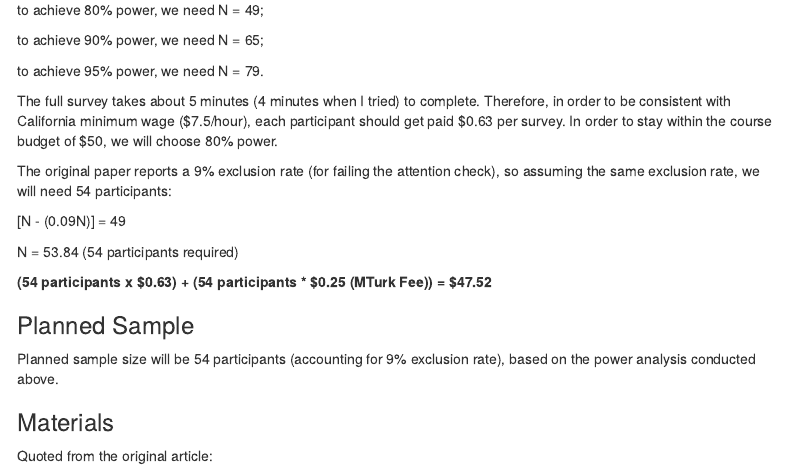
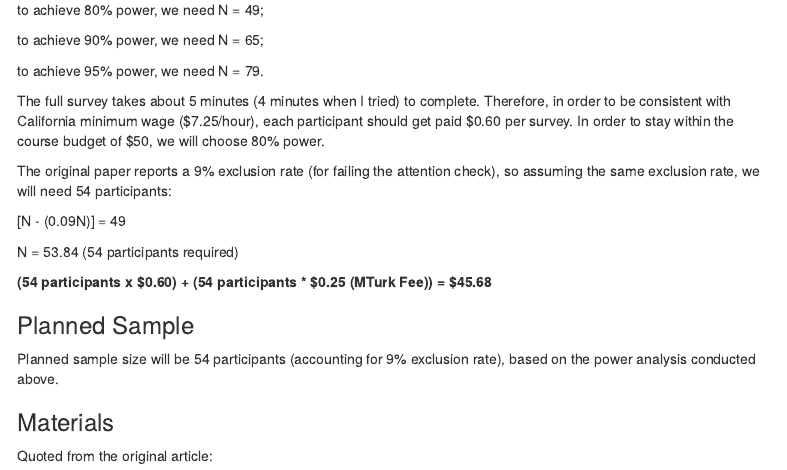
Before and after one commit to JYAC/gollwitzer2017, an R Markdown document (writeup/project_proposal.Rmd): the page in a window 1100 px wide, from 1350 px down. Rendered offline with R 4.5, knitr and Pandoc, with nearby package versions; some code elsewhere in the file could not run offline; menus at the side of the page are left out.

Commit message:
Pilot B done

```diff
--- a/writeup/project_proposal.Rmd
+++ b/writeup/project_proposal.Rmd
@@ -73,7 +73,7 @@ to achieve 90% power, we need N = 65;
 
 to achieve 95% power, we need N = 79.
 
-The full survey takes about 5 minutes (4 minutes when I tried) to complete. Therefore, in order to be consistent with California minimum wage ($7.5/hour), each participant should get paid \$0.63 per survey. In order to stay within the course budget of \$50, we will choose 80% power.
+The full survey takes about 5 minutes (4 minutes when I tried) to complete. Therefore, in order to be consistent with California minimum wage ($7.25/hour), each participant should get paid \$0.60 per survey. In order to stay within the course budget of \$50, we will choose 80% power.
 
 The original paper reports a 9% exclusion rate (for failing the attention check), so assuming the same exclusion rate, we will need 54 participants:
 
@@ -81,7 +81,7 @@ The original paper reports a 9% exclusion rate (for failing the attention check)
 
 N = 53.84 (54 participants required)
 
-**(54 participants x $0.63) + (54 participants * $0.25 (MTurk Fee)) = \$47.52**
+**(54 participants x $0.60) + (54 participants * $0.25 (MTurk Fee)) = \$45.68**
 
 ### Planned Sample
 
```
Also changed, not shown: writeup/project_proposal.html, 1 other file.
